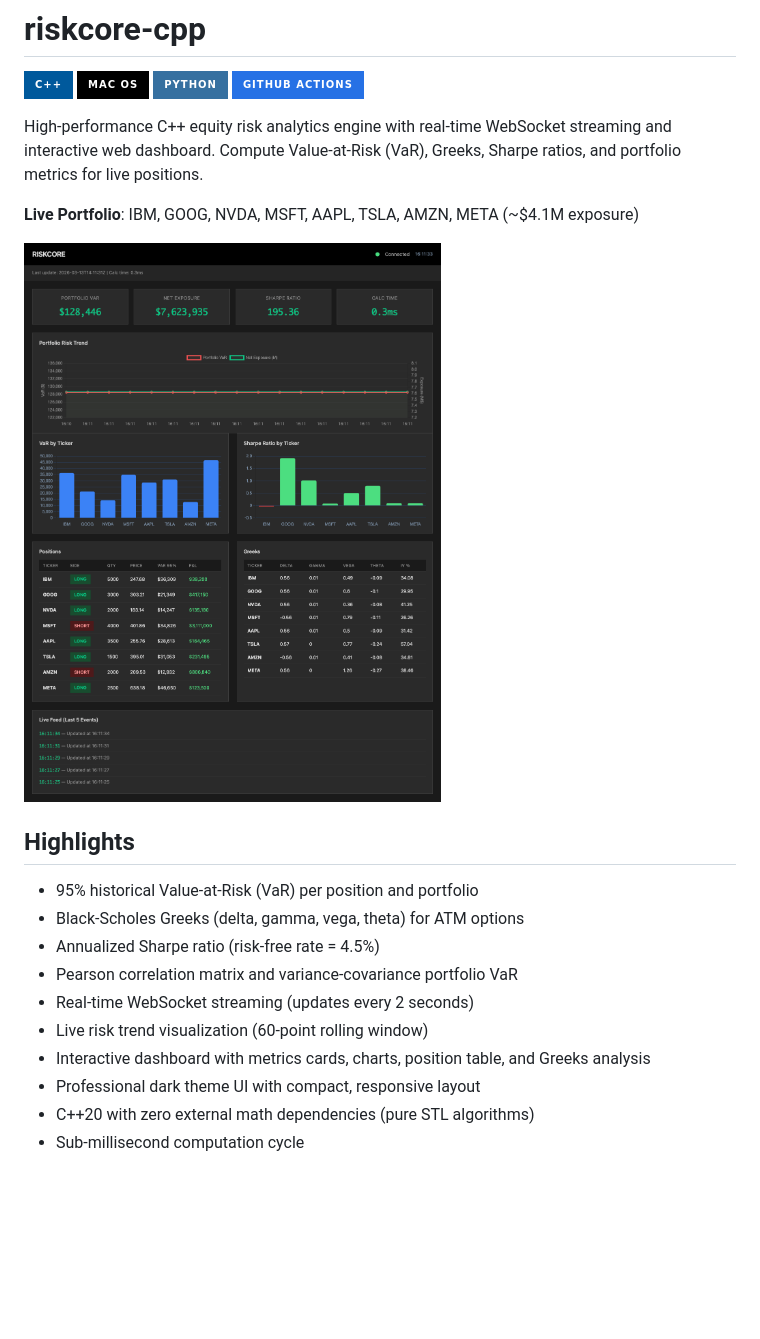
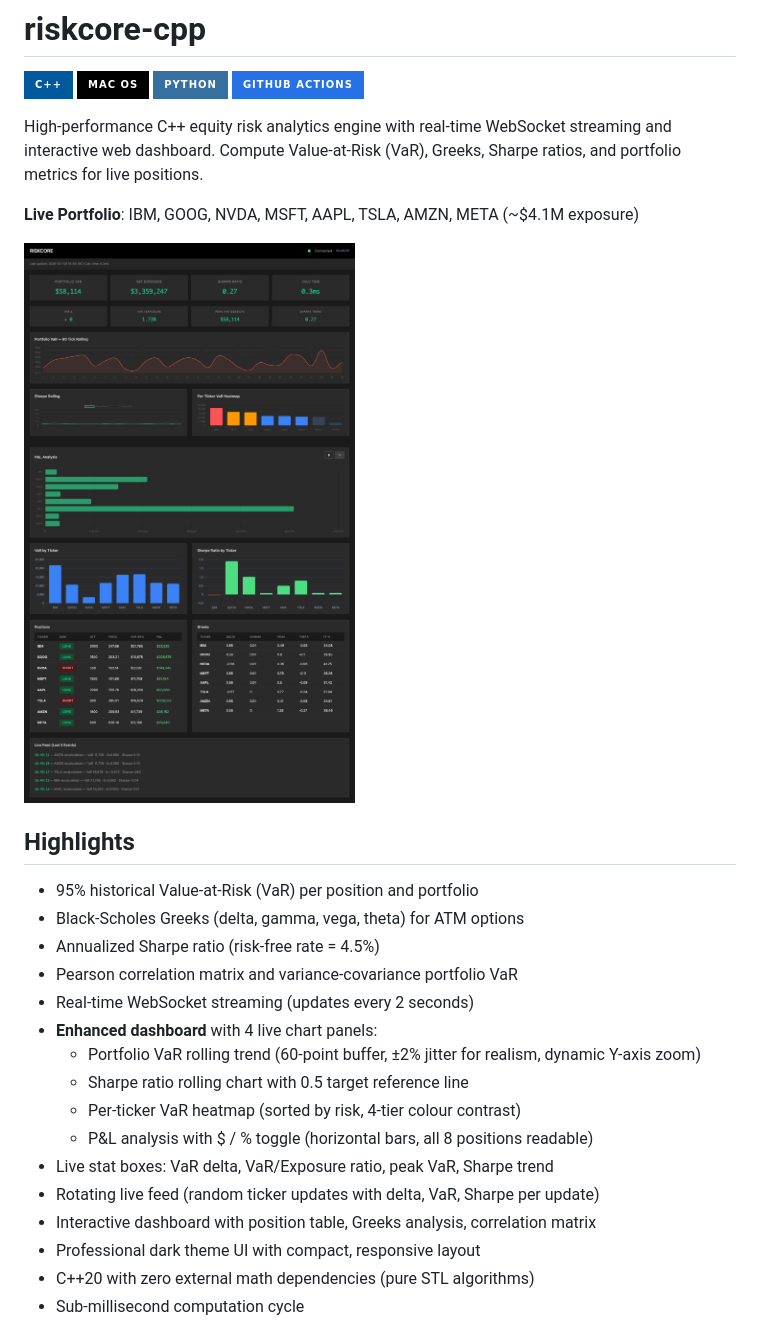
Before and after one commit to nim444/riskcore-cpp, a Markdown page: README.md, the part around the change. Drawn GitHub-style; pictures changed too: demo.png; badges without logos; blank space fills up the shorter version.

```diff
--- a/README.md
+++ b/README.md
@@ -18,8 +18,14 @@ High-performance C++ equity risk analytics engine with real-time WebSocket strea
 - Annualized Sharpe ratio (risk-free rate = 4.5%)
 - Pearson correlation matrix and variance-covariance portfolio VaR
 - Real-time WebSocket streaming (updates every 2 seconds)
-- Live risk trend visualization (60-point rolling window)
-- Interactive dashboard with metrics cards, charts, position table, and Greeks analysis
+- **Enhanced dashboard** with 4 live chart panels:
+  - Portfolio VaR rolling trend (60-point buffer, ±2% jitter for realism, dynamic Y-axis zoom)
+  - Sharpe ratio rolling chart with 0.5 target reference line
+  - Per-ticker VaR heatmap (sorted by risk, 4-tier colour contrast)
+  - P&L analysis with $ / % toggle (horizontal bars, all 8 positions readable)
+- Live stat boxes: VaR delta, VaR/Exposure ratio, peak VaR, Sharpe trend
+- Rotating live feed (random ticker updates with delta, VaR, Sharpe per update)
+- Interactive dashboard with position table, Greeks analysis, correlation matrix
 - Professional dark theme UI with compact, responsive layout
 - C++20 with zero external math dependencies (pure STL algorithms)
 - Sub-millisecond computation cycle
```
Also changed, not shown: 2 other files.
